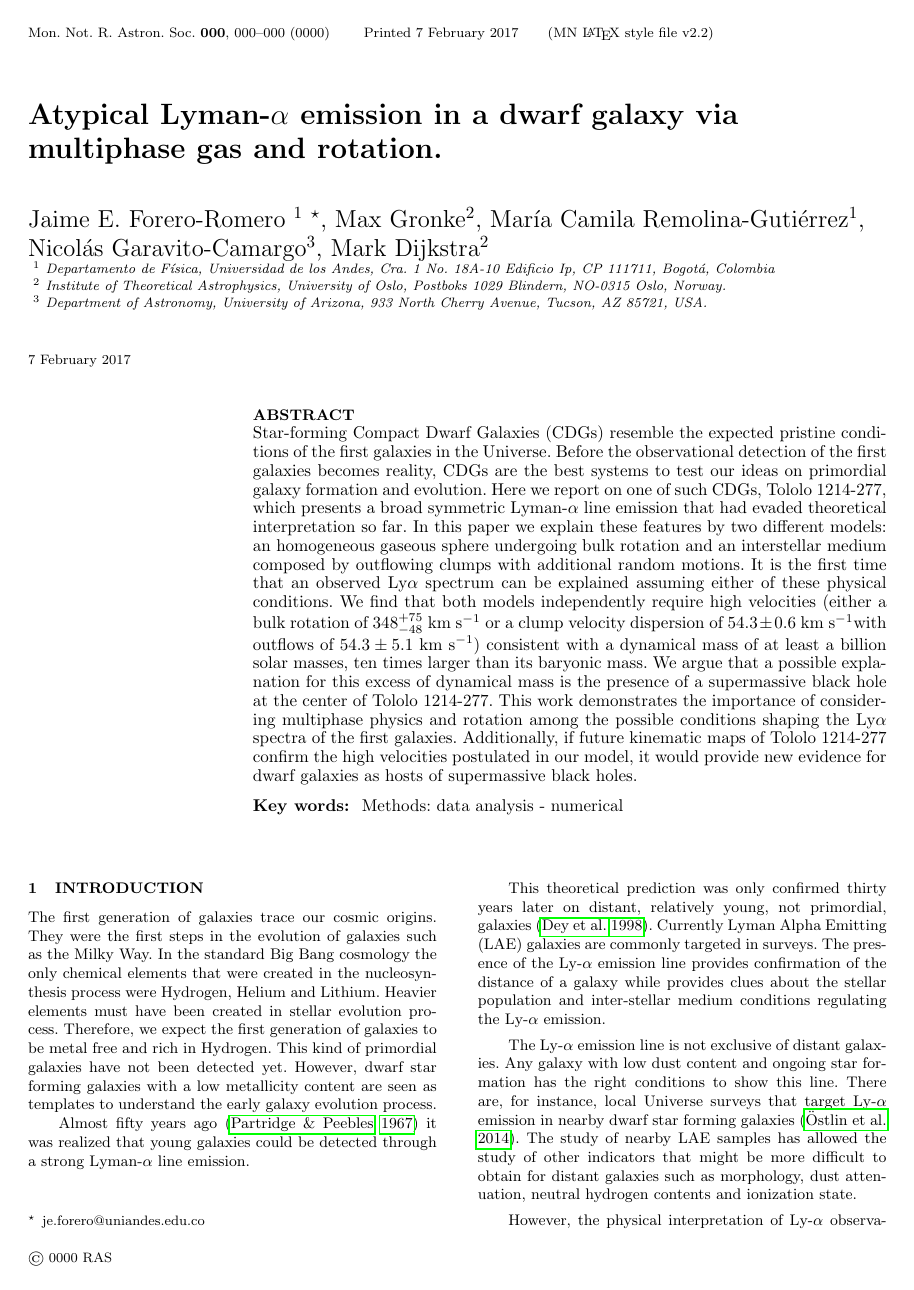
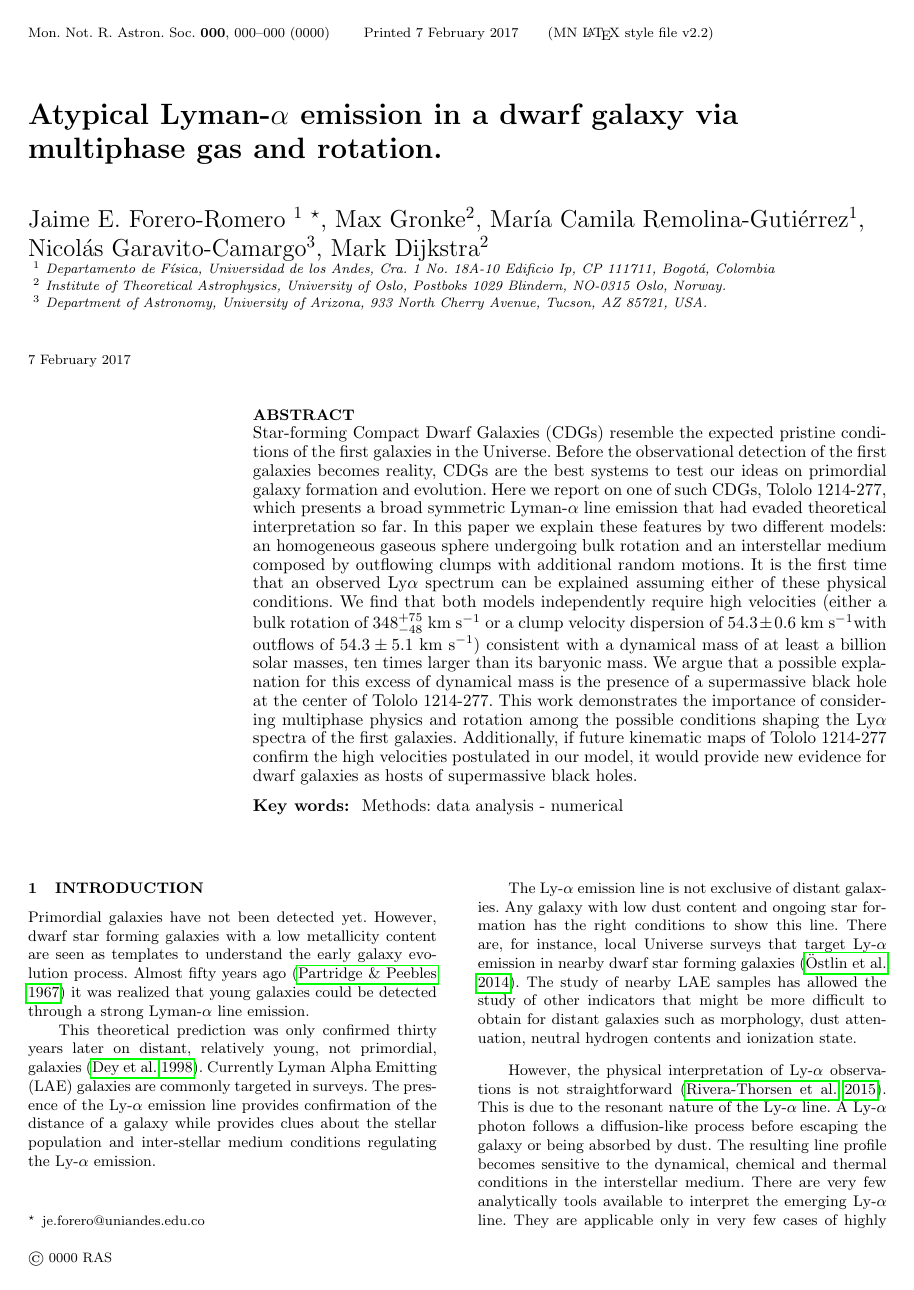
Before and after one commit to astroandes/tololo-lya-fit, a LaTeX paper (paper/letter.tex): page 1 of 6. Compiled offline with pdfLaTeX; a LaTeX package or settings file that is missing is left out; a missing bibliography style is replaced by a similar one.

Commit message:
updated intro

```diff
--- a/paper/letter.tex
+++ b/paper/letter.tex
@@ -147,19 +147,9 @@ Methods: data analysis - numerical
 
 
 
-The first generation of galaxies trace our cosmic origins.
-They were the first steps in the evolution of galaxies such as the Milky
-Way.
-In the standard Big Bang cosmology the only chemical elements that
-were created in the nucleosynthesis process were Hydrogen, Helium and
-Lithium.
-Heavier elements must have been created in stellar evolution process.
-Therefore, we expect the first generation of
-galaxies to be metal free and rich in Hydrogen.
-This kind of primordial galaxies have not been detected yet.
+Primordial galaxies have not been detected yet.
 However, dwarf star forming galaxies with a low metallicity content
 are seen as templates to understand the early galaxy evolution process.
-
 Almost fifty years ago \citep{PartridgePeebles} it was realized that
 young galaxies could be detected through a strong Lyman-$\alpha$ line
 emission.
```
Also changed, not shown: paper/letter.pdf, paper/letter.tex (4 more changed lines).
